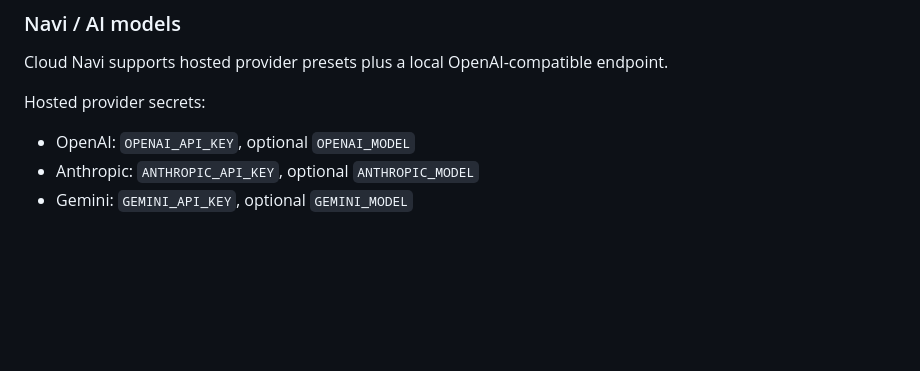
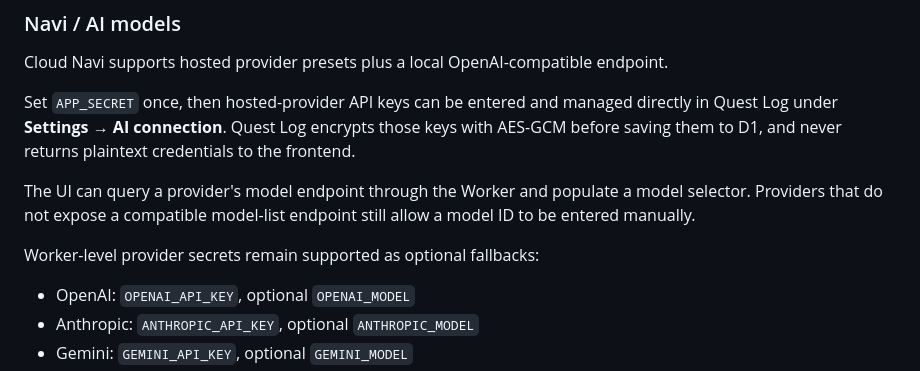
Before and after one commit to SrFarsquatch/CountdownApp, a Markdown page: cloudflare/README.md, the part around the change. GitHub-like rendering; blank space fills up the shorter version.

Commit message:
Document in-app cloud AI credentials

```diff
--- a/cloudflare/README.md
+++ b/cloudflare/README.md
@@ -124,7 +124,11 @@ These credentials and tokens belong to the cloud deployment only.
 
 Cloud Navi supports hosted provider presets plus a local OpenAI-compatible endpoint.
 
-Hosted provider secrets:
+Set `APP_SECRET` once, then hosted-provider API keys can be entered and managed directly in Quest Log under **Settings → AI connection**. Quest Log encrypts those keys with AES-GCM before saving them to D1, and never returns plaintext credentials to the frontend.
+
+The UI can query a provider's model endpoint through the Worker and populate a model selector. Providers that do not expose a compatible model-list endpoint still allow a model ID to be entered manually.
+
+Worker-level provider secrets remain supported as optional fallbacks:
 
 - OpenAI: `OPENAI_API_KEY`, optional `OPENAI_MODEL`
 - Anthropic: `ANTHROPIC_API_KEY`, optional `ANTHROPIC_MODEL`
```
